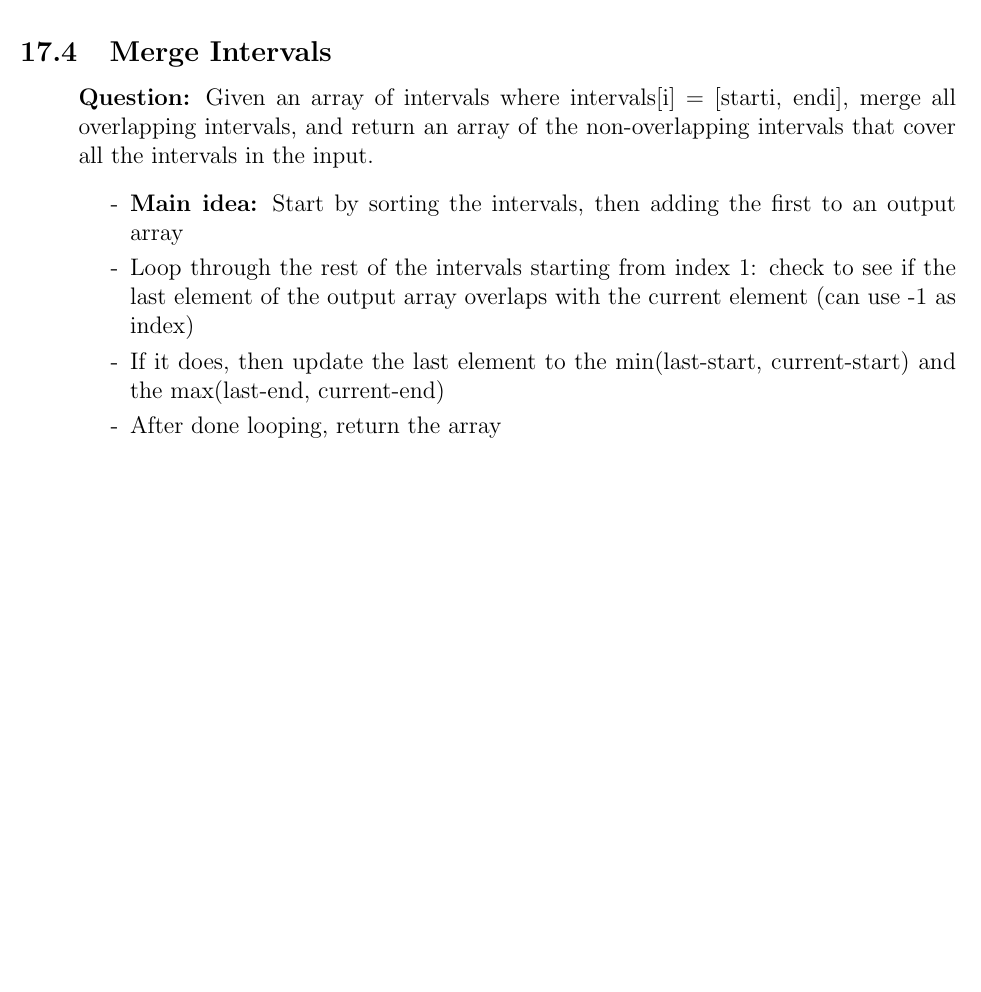
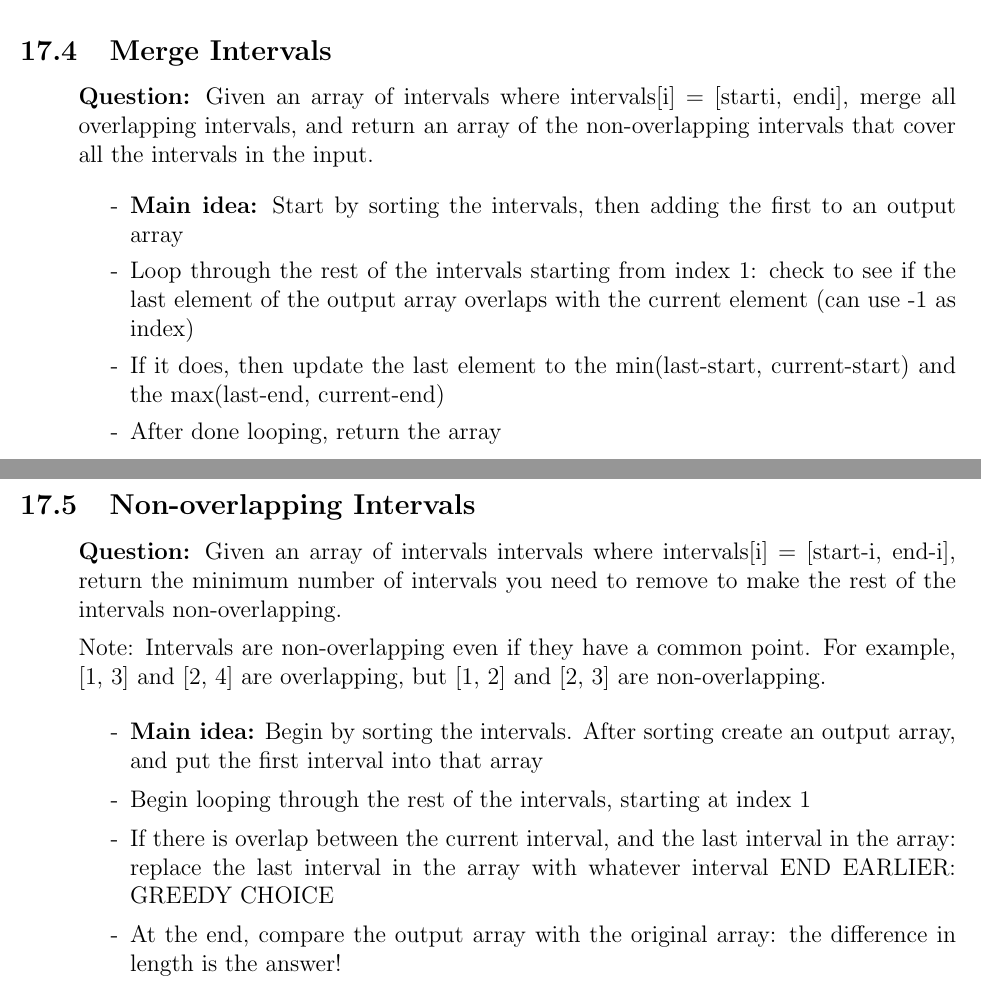
Before and after one commit to SebPuchi/LC100, a LaTeX document (notex.tex): part of page 50 of 50 before the commit and two parts of pages 50 and 51 of 51 after it, the two joined at a grey line, cut so that both start at the same text, the shorter picture padded with empty space. Compiled offline with pdfLaTeX.

Commit message:
non-overlapping intervals solution notes

```diff
--- a/notex.tex
+++ b/notex.tex
@@ -1739,6 +1739,23 @@ Insert newInterval into intervals such that intervals is still sorted in ascendi
 \end{enumerate}
 
 
+\subsection{Non-overlapping Intervals}
+\begin{enumerate}
+  \item[] \textbf{Question:} Given an array of intervals intervals where intervals[i] = [start-i, end-i], return the minimum number of intervals you need to remove to make the rest of the intervals non-overlapping.
+
+Note: Intervals are non-overlapping even if they have a common point. For example, [1, 3] and [2, 4] are overlapping, but [1, 2] and [2, 3] are non-overlapping.
+
+    \begin{enumerate}
+      \item[-] \textbf{Main idea:} Begin by sorting the intervals. After sorting create an output array, and put the first interval into that array
+      \item[-] Begin looping through the rest of the intervals, starting at index 1
+      \item[-] If there is overlap between the current interval, and the last interval in the array: replace the last interval in the array with whatever interval END EARLIER: GREEDY CHOICE
+      \item[-] At the end, compare the output array with the original array: the difference in length is the answer!
+
+    \end{enumerate}
+\end{enumerate}
+
+
+
 
 
 
```
Also changed, not shown: notex.pdf.
